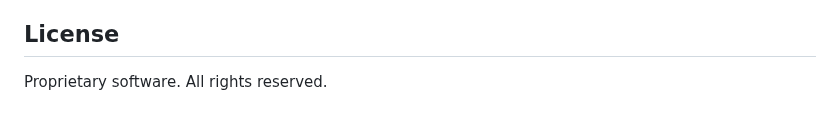
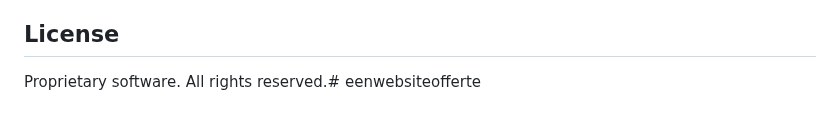
Before and after one commit to label111nl/eenwebsiteofferte, a Markdown page: README.md, the part around the change. GitHub-like rendering.

```diff
--- a/README.md
+++ b/README.md
@@ -133,4 +133,4 @@ VITE_TWILIO_WHATSAPP_NUMBER=
 4. Submit a pull request
 
 ## License
-Proprietary software. All rights reserved.
+Proprietary software. All rights reserved.# eenwebsiteofferte
```
